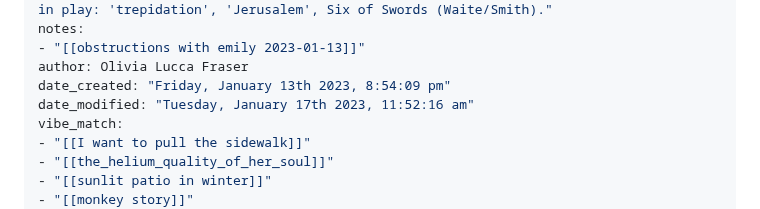
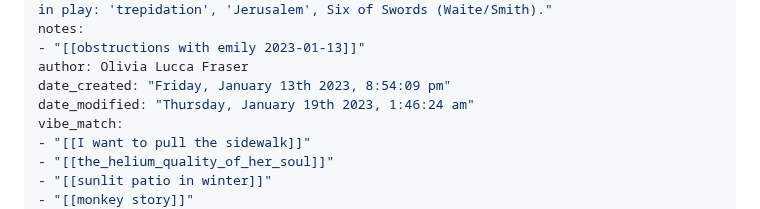
Before and after one commit to oblivia-simplex/feral_machines, a Markdown page: posts/2023-01-15--one_lip_to_earth_and_one_lip_to_heaven.md, the part around one of its changes. GitHub-like rendering.

```diff
--- a/posts/2023-01-15--one_lip_to_earth_and_one_lip_to_heaven.md
+++ b/posts/2023-01-15--one_lip_to_earth_and_one_lip_to_heaven.md
@@ -9,7 +9,7 @@ notes:
 - "[[obstructions with emily 2023-01-13]]"
 author: Olivia Lucca Fraser
 date_created: "Friday, January 13th 2023, 8:54:09 pm"
-date_modified: "Tuesday, January 17th 2023, 11:52:16 am"
+date_modified: "Thursday, January 19th 2023, 1:46:24 am"
 vibe_match:
 - "[[I want to pull the sidewalk]]"
 - "[[the_helium_quality_of_her_soul]]"
```
Also changed, not shown: other parts of posts/2023-01-15--one_lip_to_earth_and_one_lip_to_heaven.md (+1 -1 lines).
